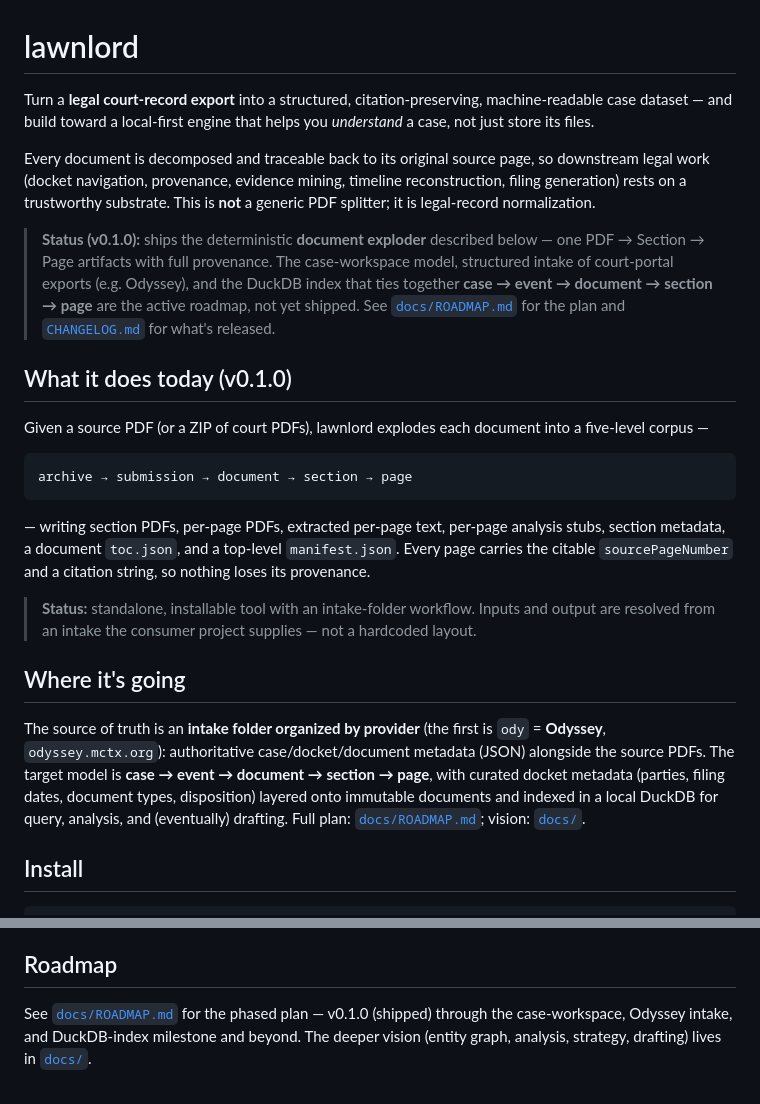
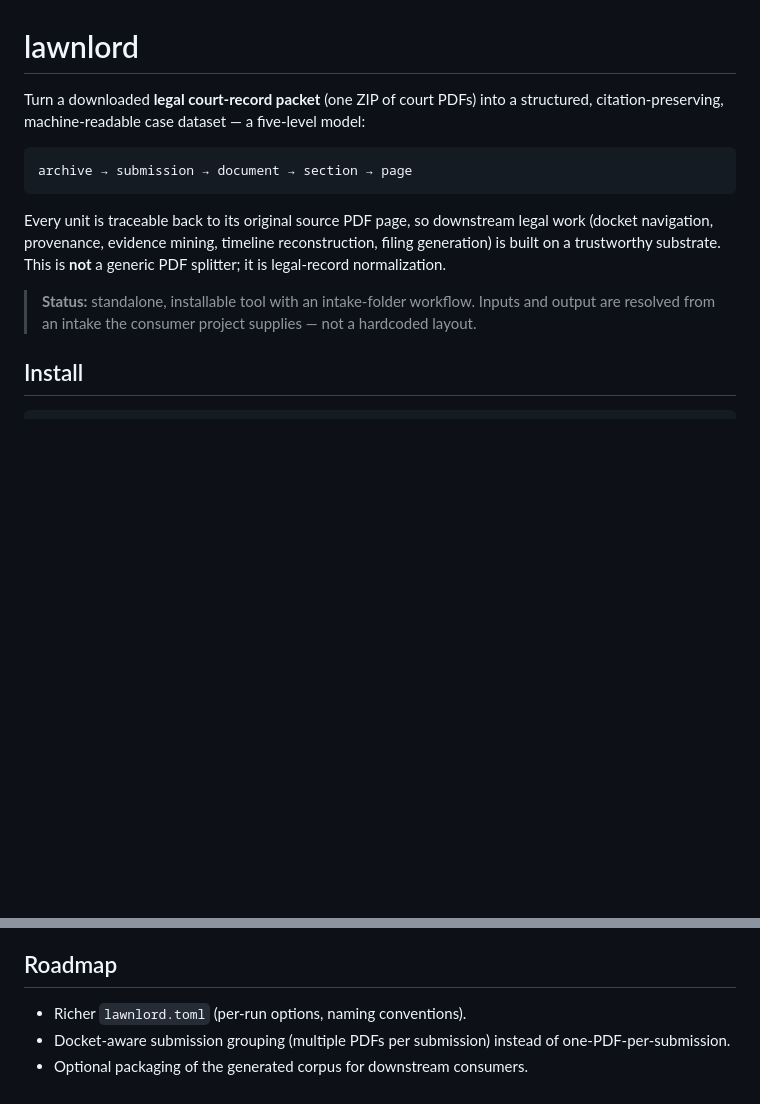
Before and after one commit to jwogrady/lawnlord, a Markdown page: README.md, 2 parts joined by grey strips. GitHub-like rendering; blank space fills up the shorter version.

Commit message:
docs: keep master README; scope docs PR to roadmap, plans, and metadata

````diff
--- a/README.md
+++ b/README.md
@@ -1,45 +1,19 @@
 # lawnlord
 
-Turn a **legal court-record export** into a structured, citation-preserving, machine-readable case
-dataset — and build toward a local-first engine that helps you *understand* a case, not just store
-its files.
-
-Every document is decomposed and traceable back to its original source page, so downstream legal
-work (docket navigation, provenance, evidence mining, timeline reconstruction, filing generation)
-rests on a trustworthy substrate. This is **not** a generic PDF splitter; it is legal-record
-normalization.
-
-> **Status (v0.1.0):** ships the deterministic **document exploder** described below — one PDF →
-> Section → Page artifacts with full provenance. The case-workspace model, structured intake of
-> court-portal exports (e.g. Odyssey), and the DuckDB index that ties together
-> **case → event → document → section → page** are the active roadmap, not yet shipped. See
-> [`docs/ROADMAP.md`](docs/ROADMAP.md) for the plan and [`CHANGELOG.md`](CHANGELOG.md) for what's
-> released.
-
-## What it does today (v0.1.0)
-
-Given a source PDF (or a ZIP of court PDFs), lawnlord explodes each document into a five-level
-corpus —
+Turn a downloaded **legal court-record packet** (one ZIP of court PDFs) into a structured,
+citation-preserving, machine-readable case dataset — a five-level model:
 
 ```
 archive → submission → document → section → page
 ```
 
-— writing section PDFs, per-page PDFs, extracted per-page text, per-page analysis stubs, section
-metadata, a document `toc.json`, and a top-level `manifest.json`. Every page carries the citable
-`sourcePageNumber` and a citation string, so nothing loses its provenance.
+Every unit is traceable back to its original source PDF page, so downstream legal work
+(docket navigation, provenance, evidence mining, timeline reconstruction, filing generation)
+is built on a trustworthy substrate. This is **not** a generic PDF splitter; it is
+legal-record normalization.
 
 > **Status:** standalone, installable tool with an intake-folder workflow. Inputs and output
 > are resolved from an intake the consumer project supplies — not a hardcoded layout.
-
-## Where it's going
-
-The source of truth is an **intake folder organized by provider** (the first is `ody` = **Odyssey**,
-`odyssey.mctx.org`): authoritative case/docket/document metadata (JSON) alongside the source PDFs.
-The target model is **case → event → document → section → page**, with curated docket metadata
-(parties, filing dates, document types, disposition) layered onto immutable documents and indexed in
-a local DuckDB for query, analysis, and (eventually) drafting. Full plan:
-[`docs/ROADMAP.md`](docs/ROADMAP.md); vision: [`docs/`](docs/).
 
 ## Install
 
@@ -140,6 +114,6 @@ model, unfilled page-analysis stub) that must hold for any input.
 
 ## Roadmap
 
-See [`docs/ROADMAP.md`](docs/ROADMAP.md) for the phased plan — v0.1.0 (shipped) through the
-case-workspace, Odyssey intake, and DuckDB-index milestone and beyond. The deeper vision (entity
-graph, analysis, strategy, drafting) lives in [`docs/`](docs/).
+- Richer `lawnlord.toml` (per-run options, naming conventions).
+- Docket-aware submission grouping (multiple PDFs per submission) instead of one-PDF-per-submission.
+- Optional packaging of the generated corpus for downstream consumers.
````
Also changed, not shown: CHANGELOG.md (+0 -2 lines).
